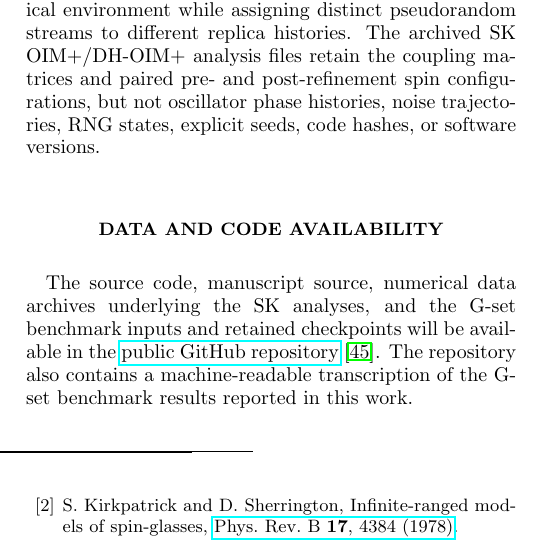
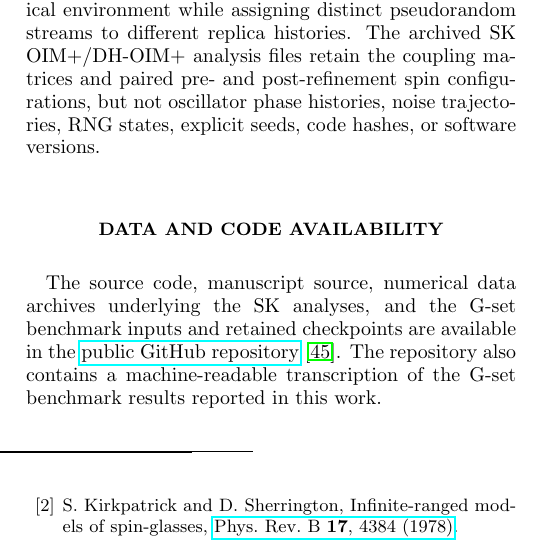
Before and after one commit to omeronder2604/Statistical-Landscape-Exploration-and-Weak-Field-Defects-in-Selective-Oscillator-Ising-Machines, a LaTeX paper (paper/OIMp_v4.tex): part of one column of page 18 of 20, cut so that both start at the same text. Compiled offline with pdfLaTeX.

Commit message:
Finalize repository availability wording

```diff
--- a/paper/OIMp_v4.tex
+++ b/paper/OIMp_v4.tex
@@ -1899,7 +1899,7 @@ states, explicit seeds, code hashes, or software versions.
 
 
 The source code, manuscript source, numerical data archives underlying the
-SK analyses, and the G-set benchmark inputs and retained checkpoints will be
+SK analyses, and the G-set benchmark inputs and retained checkpoints are
 available in the
 \href{https://github.com/omeronder2604/Statistical-Landscape-Exploration-and-Weak-Field-Defects-in-Selective-Oscillator-Ising-Machines}
 {public GitHub repository}~\cite{OIMplusRepository}.
```
